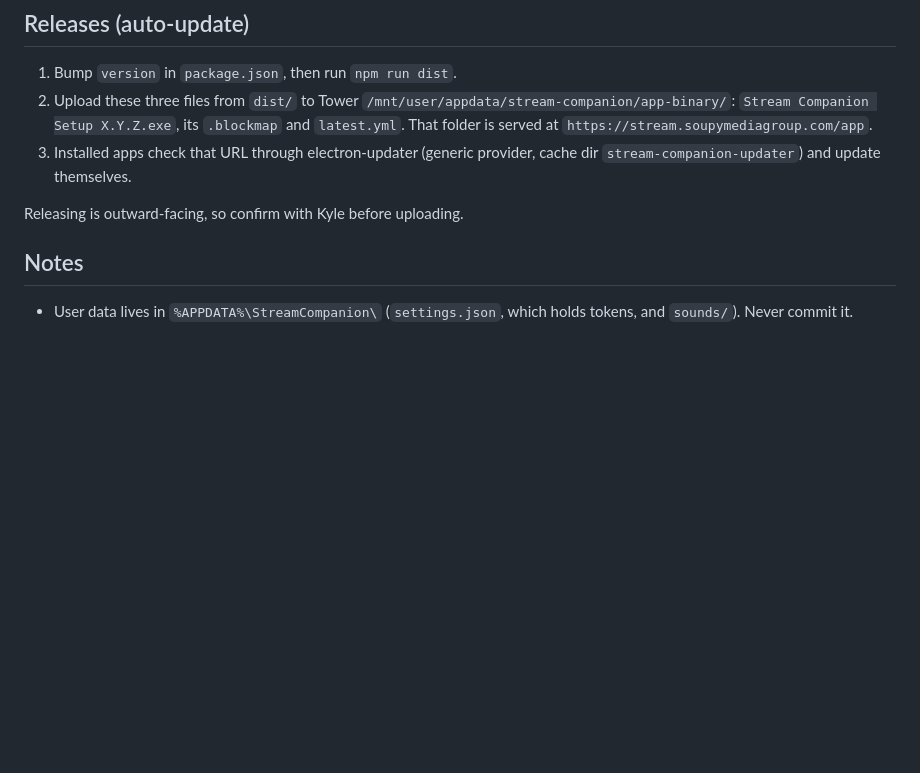
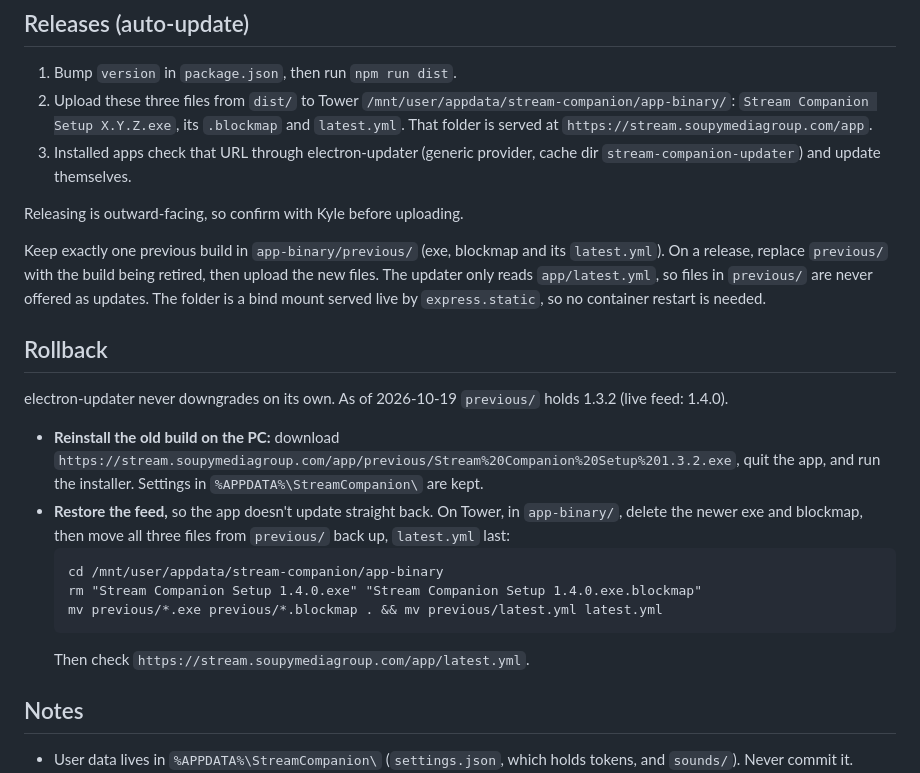
Before and after one commit to soupsandwhich/stream-companion, a Markdown page: PROJECT.md, the part around the change. GitHub-like rendering; blank space fills up the shorter version.

Commit message:
Document release backup and rollback for 1.4.0
Co-Authored-By: Claude Opus 5.5 <noreply@anthropic.com>

````diff
--- a/PROJECT.md
+++ b/PROJECT.md
@@ -81,6 +81,31 @@ match 1.3.2.
 
 Releasing is outward-facing, so confirm with Kyle before uploading.
 
+Keep exactly one previous build in `app-binary/previous/` (exe, blockmap and its
+`latest.yml`). On a release, replace `previous/` with the build being retired,
+then upload the new files. The updater only reads `app/latest.yml`, so files in
+`previous/` are never offered as updates. The folder is a bind mount served
+live by `express.static`, so no container restart is needed.
+
+## Rollback
+
+electron-updater never downgrades on its own. As of 2026-10-19 `previous/`
+holds 1.3.2 (live feed: 1.4.0).
+
+- **Reinstall the old build on the PC:** download
+  `https://stream.soupymediagroup.com/app/previous/Stream%20Companion%20Setup%201.3.2.exe`,
+  quit the app, and run the installer. Settings in `%APPDATA%\StreamCompanion\`
+  are kept.
+- **Restore the feed,** so the app doesn't update straight back. On Tower, in
+  `app-binary/`, delete the newer exe and blockmap, then move all three files
+  from `previous/` back up, `latest.yml` last:
+  ```
+  cd /mnt/user/appdata/stream-companion/app-binary
+  rm "Stream Companion Setup 1.4.0.exe" "Stream Companion Setup 1.4.0.exe.blockmap"
+  mv previous/*.exe previous/*.blockmap . && mv previous/latest.yml latest.yml
+  ```
+  Then check `https://stream.soupymediagroup.com/app/latest.yml`.
+
 ## Notes
 
 - User data lives in `%APPDATA%\StreamCompanion\` (`settings.json`, which holds
````
